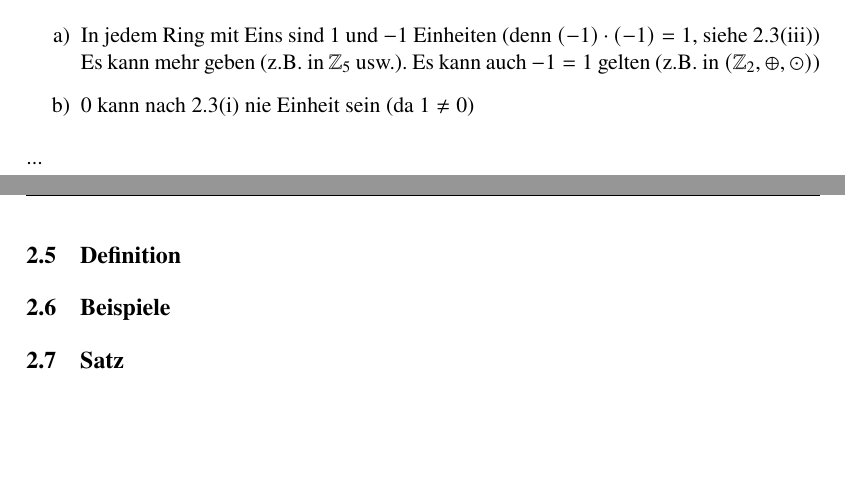
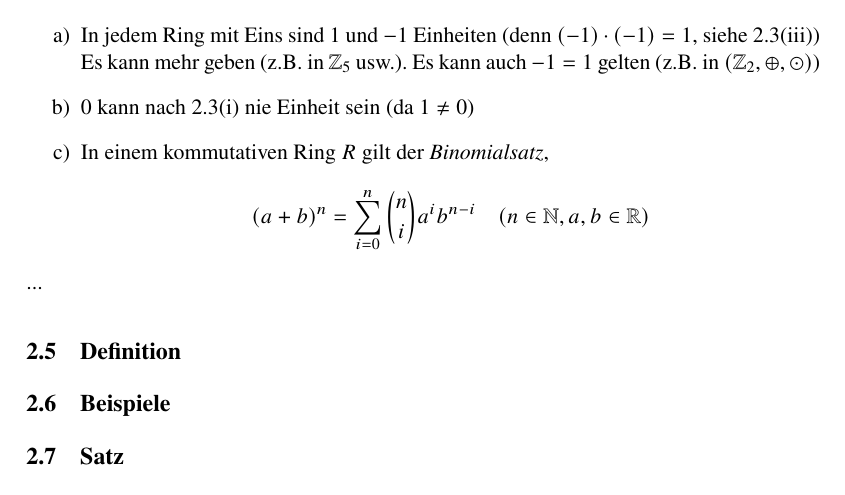
Before and after one commit to freddie-freeloader/Mathematik_3_2014, a LaTeX document (Mathematik_3_2014/mathe3WS1415.tex, which reads Mathematik_3_2014/14-1029-jon.tex): two parts of pages 15 and 16 of 18 before the commit and part of page 16 of 18 after it, the two joined at a grey line, cut so that both start at the same text, the shorter picture padded with empty space. Compiled offline with pdfLaTeX.

Commit message:
added last item: Binomialsatz

```diff
--- a/Mathematik_3_2014/14-1029-jon.tex
+++ b/Mathematik_3_2014/14-1029-jon.tex
@@ -93,4 +93,10 @@ Sei $(R, +, \cdot)$ ein Ring, $a,b,c \in R$. Dann gilt:
 
 	\item
 	$0$ kann nach  \ref{rechnenmitringen}(i) nie Einheit sein (da $1 \neq 0$)
+
+	\item
+	In einem kommutativen Ring $R$ gilt der \emph{Binomialsatz},
+	\[(a+b)^n = \sum_{i=0}^{n}\binom{n}{i}a^ib^{n-i} \quad (n \in \N, a, b \in \R)\]
+
+
 \end{enumerate}
```
